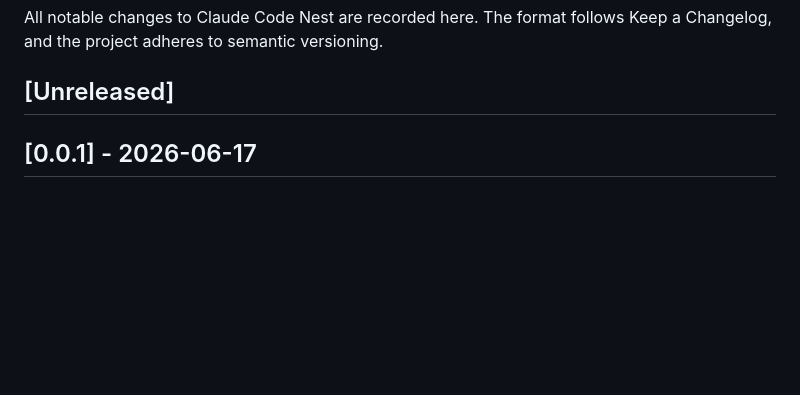
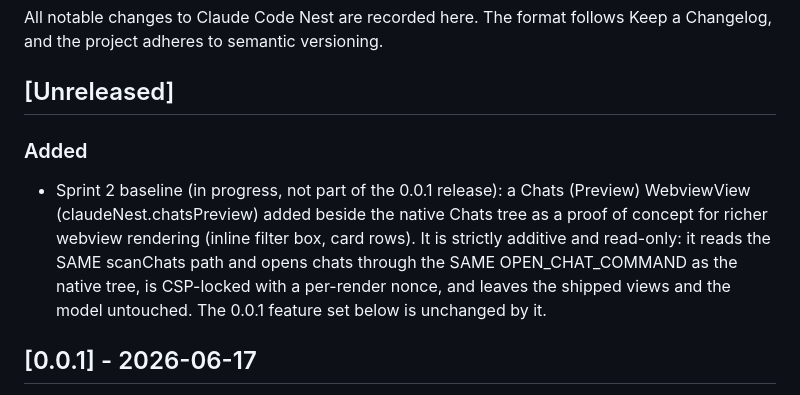
Before and after one commit to jakemismas/claude-code-nest, a Markdown page: CHANGELOG.md, the part around the change. Rendered like a GitHub page; blank space fills up the shorter version.

Commit message:
Record Sprint 2 preview POC under Unreleased for handoff
Release-and-handoff pass for the finished 0.0.1 extension: repackage the
canonical claude-code-nest-0.0.1.vsix from current source (lint, tsc, and the
497-test headless suite all green) and reconcile the changelog with the working
tree. The 0.0.1 release section, README feature set, and the consolidated
per-slice manual smoke checklist in TESTING.md already reflect the finished
ten-slice extension and are unchanged. The only doc gap was the now-present
Sprint 2 Chats (Preview) webview POC, which this records under Unreleased as an
additive, read-only, not-yet-released item so the changelog is honest about the
tree without inflating the 0.0.1 release.

```diff
--- a/CHANGELOG.md
+++ b/CHANGELOG.md
@@ -4,6 +4,16 @@ All notable changes to Claude Code Nest are recorded here. The format follows
 Keep a Changelog, and the project adheres to semantic versioning.
 
 ## [Unreleased]
+
+### Added
+
+- Sprint 2 baseline (in progress, not part of the 0.0.1 release): a Chats
+  (Preview) WebviewView (claudeNest.chatsPreview) added beside the native Chats
+  tree as a proof of concept for richer webview rendering (inline filter box,
+  card rows). It is strictly additive and read-only: it reads the SAME scanChats
+  path and opens chats through the SAME OPEN_CHAT_COMMAND as the native tree, is
+  CSP-locked with a per-render nonce, and leaves the shipped views and the model
+  untouched. The 0.0.1 feature set below is unchanged by it.
 
 ## [0.0.1] - 2026-06-17
 
```
